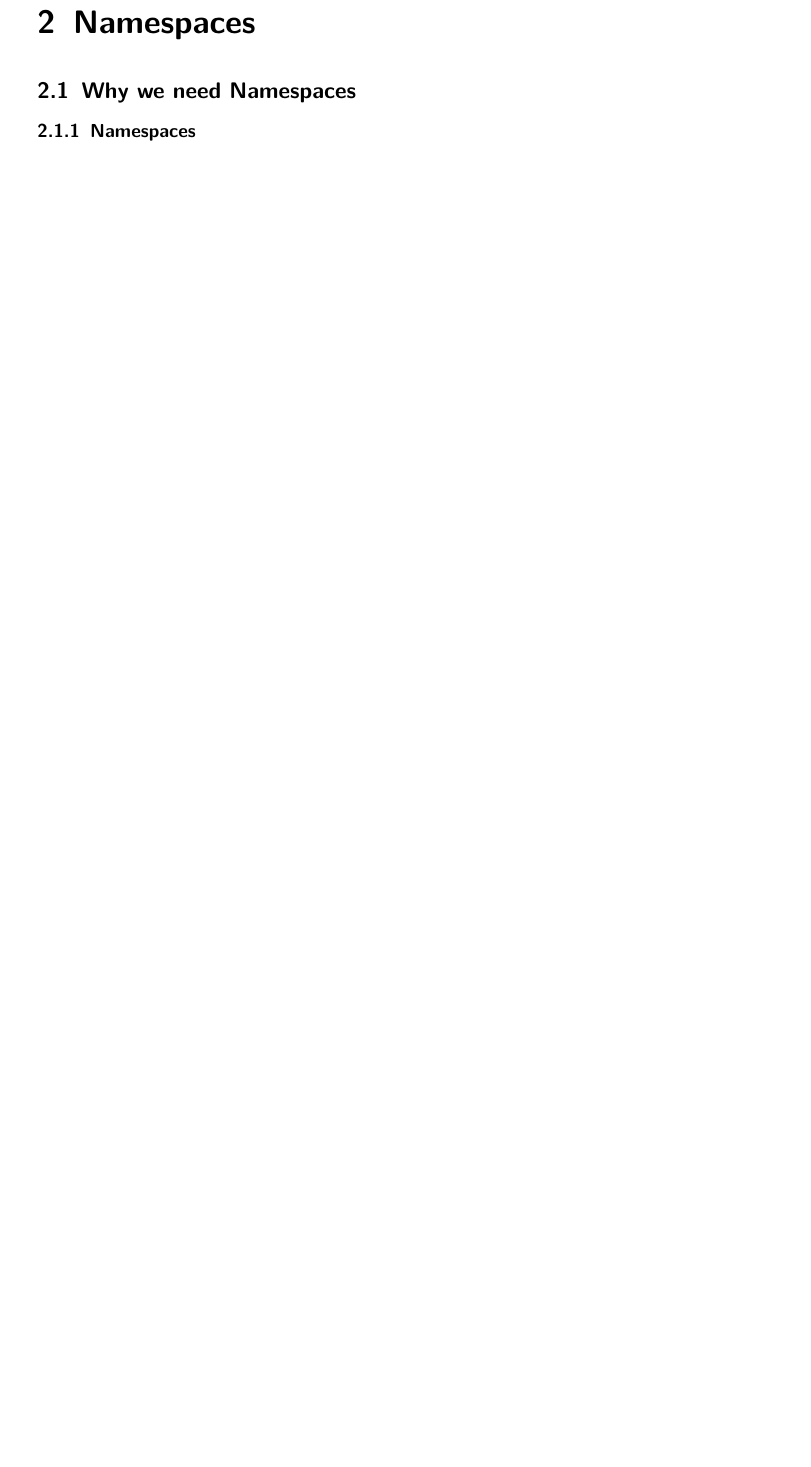
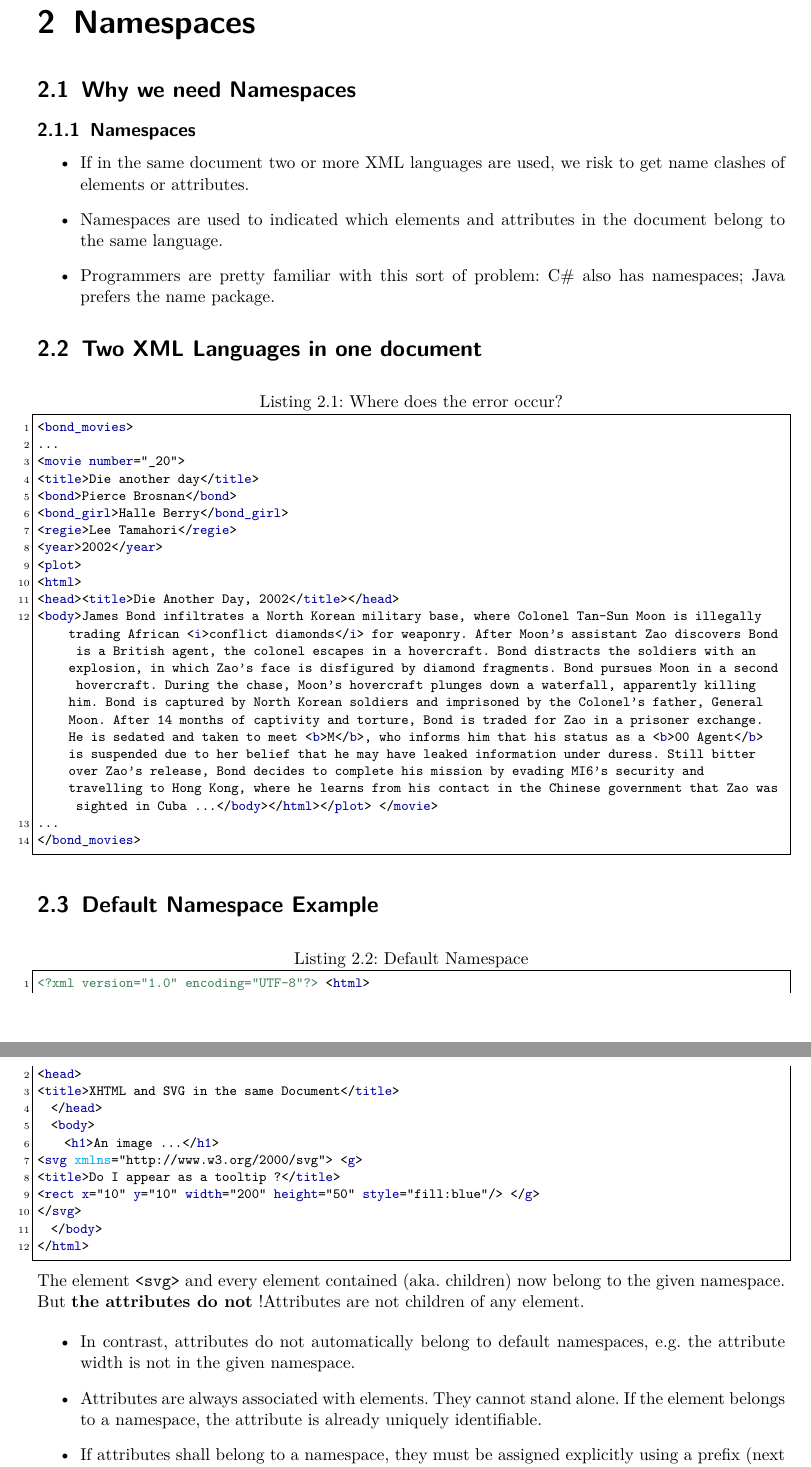
Before and after one commit to neidi/XML_Zusammenfassung, a LaTeX document (XML_Zusammenfassung_HS15.tex, which reads Namespaces.tex): part of page 9 of 17 before the commit and two parts of pages 10 and 11 of 21 after it, the two joined at a grey line, cut so that both start at the same text, the shorter picture padded with empty space. Compiled offline with pdfLaTeX.

Commit message:
Namespaces zusammengefasst

```diff
--- a/Namespaces.tex
+++ b/Namespaces.tex
@@ -1,4 +1,50 @@
 \chapter{Namespaces}
 \section{Why we need Namespaces}
 \subsection{Namespaces}
+\begin{itemize}
+\item If in the same document two or more XML languages are used, we risk to get name clashes of elements or attributes.
+\item Namespaces are used to indicated which elements and attributes in the document belong to the same language.
+\item Programmers are pretty familiar with this sort of problem: C\# also has namespaces; Java prefers the name package.
+\end{itemize}
 
+\section{Two XML Languages in one document}
+\begin{lstlisting}[language=XML, caption={Where does the error occur?}]
+<bond_movies>
+...
+<movie number="_20">
+<title>Die another day</title>
+<bond>Pierce Brosnan</bond>
+<bond_girl>Halle Berry</bond_girl>
+<regie>Lee Tamahori</regie>
+<year>2002</year>
+<plot>
+<html>
+<head><title>Die Another Day, 2002</title></head>
+<body>James Bond infiltrates a North Korean military base, where Colonel Tan-Sun Moon is illegally trading African <i>conflict diamonds</i> for weaponry. After Moon's assistant Zao discovers Bond is a British agent, the colonel escapes in a hovercraft. Bond distracts the soldiers with an explosion, in which Zao's face is disfigured by diamond fragments. Bond pursues Moon in a second hovercraft. During the chase, Moon's hovercraft plunges down a waterfall, apparently killing him. Bond is captured by North Korean soldiers and imprisoned by the Colonel's father, General Moon. After 14 months of captivity and torture, Bond is traded for Zao in a prisoner exchange. He is sedated and taken to meet <b>M</b>, who informs him that his status as a <b>00 Agent</b> is suspended due to her belief that he may have leaked information under duress. Still bitter over Zao's release, Bond decides to complete his mission by evading MI6's security and travelling to Hong Kong, where he learns from his contact in the Chinese government that Zao was sighted in Cuba ...</body></html></plot> </movie>
+...
+</bond_movies>
+\end{lstlisting}
+
+\section{Default Namespace Example}
+
+\begin{lstlisting}[language=XML, caption={Default Namespace}]
+<?xml version="1.0" encoding="UTF-8"?> <html>
+<head>
+<title>XHTML and SVG in the same Document</title>
+  </head>
+  <body>
+    <h1>An image ...</h1>
+<svg xmlns="http://www.w3.org/2000/svg"> <g>
+<title>Do I appear as a tooltip ?</title>
+<rect x="10" y="10" width="200" height="50" style="fill:blue"/> </g>
+</svg>
+  </body>
+</html>
+\end{lstlisting}
+The element \code{<svg>} and every element contained (aka. children) now belong to the given namespace. But \textbf{the attributes do not} !Attributes are not children of any element.
+
+\begin{itemize}
+\item In contrast, attributes do not automatically belong to default namespaces, e.g. the attribute width is not in the given namespace.
+\item Attributes are always associated with elements. They cannot stand alone. If the element belongs to a namespace, the attribute is already uniquely identifiable.
+\item If attributes shall belong to a namespace, they must be assigned explicitly using a prefix (next slide).
+\item In most cases, there is no need for attributes to belong to namespaces. An exception are XLink attributes.
@@ -4,0 +81 @@
+		<title>XHTML and SVG in the same Document</title>
```
Also changed, not shown: XmlPrinciples.tex (+4 -1 lines), Xpath.tex (+3 -3 lines), fig/W3CNamespaces.png (added), Namespaces.tex (59 more changed lines).
